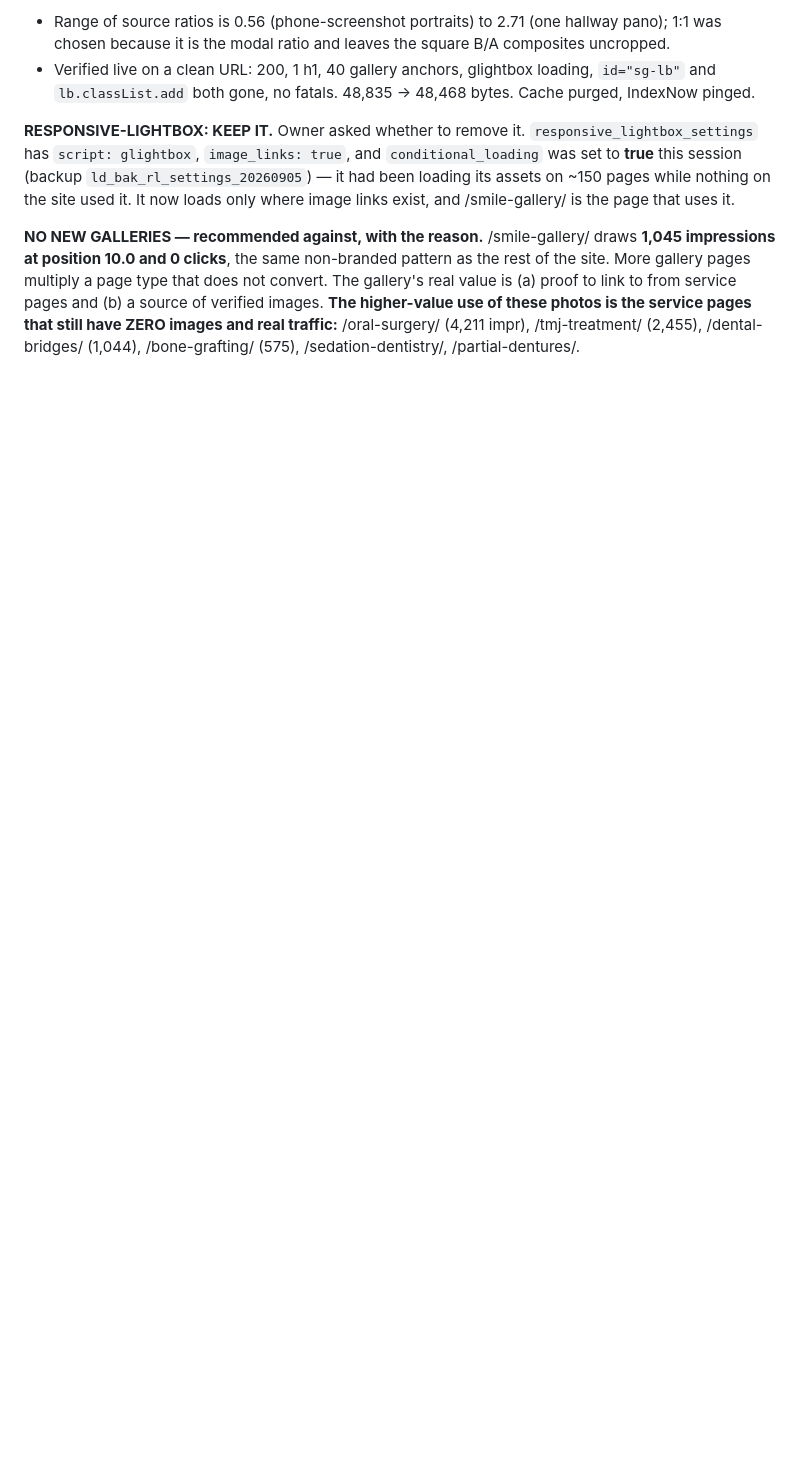
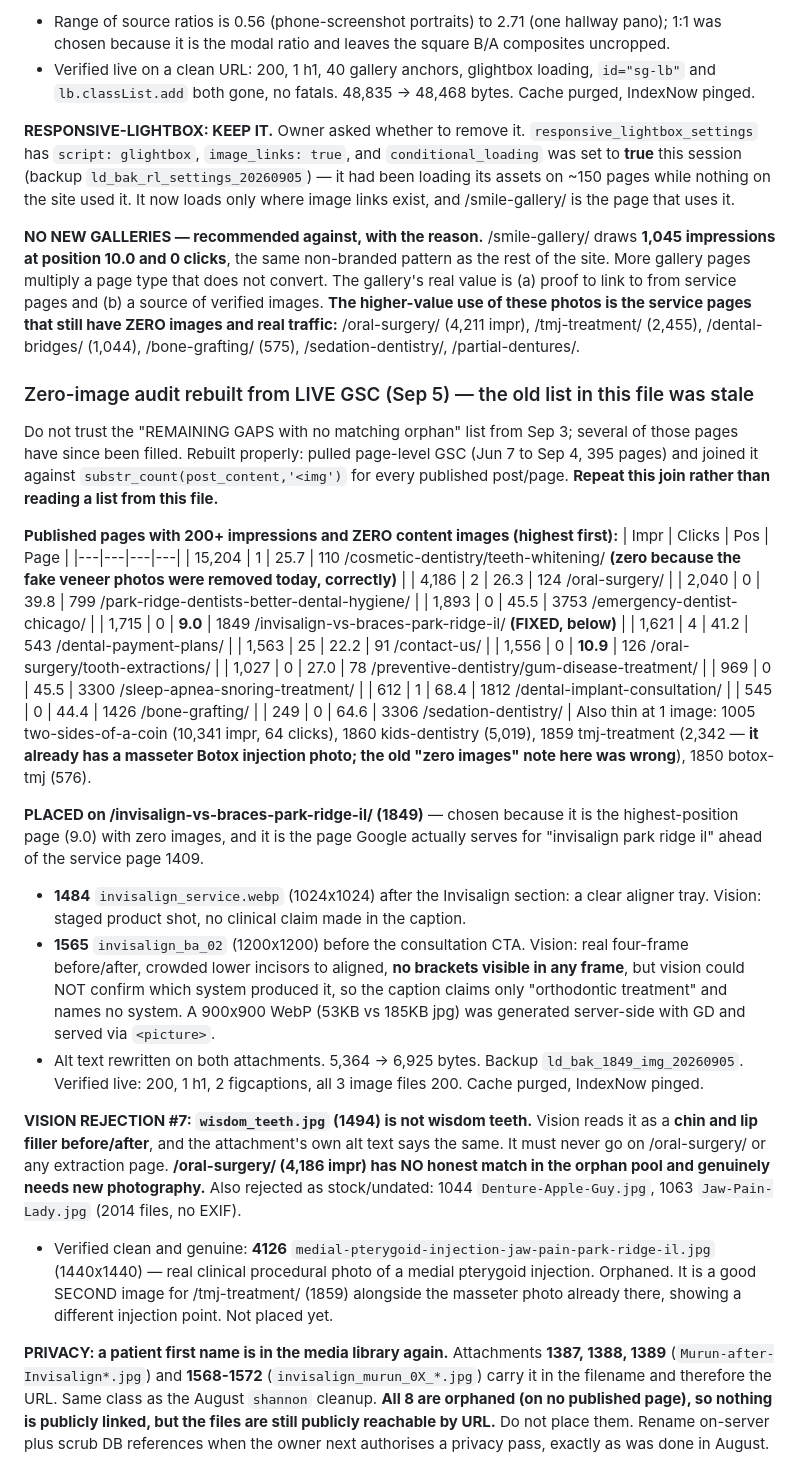
Before and after one commit to thanasiloukas-svg/DRLoukas, a Markdown page: CLAUDE.md, the part around the change. Rendered like a GitHub page; blank space fills up the shorter version.

Commit message:
Rebuild zero-image page audit from live GSC and record Invisalign placement
- Replace the stale zero-image list with a fresh GSC-joined table; several
  pages named in the Sep 3 notes have since been filled
- Record two vision-verified images placed on the invisalign-vs-braces page
- Record vision rejection of wisdom_teeth.jpg and the resulting conclusion
  that the oral surgery page needs new photography
- Flag eight orphaned attachments carrying a patient first name in the
  filename for a future privacy pass

Co-Authored-By: Claude Opus 5 <noreply@anthropic.com>
Claude-Session: https://claude.ai/code/session_01B2ASpL494CmCuqR2M623Hr

```diff
--- a/CLAUDE.md
+++ b/CLAUDE.md
@@ -660,3 +660,34 @@ Owner asked whether to enable the lightbox and build new galleries.
 **RESPONSIVE-LIGHTBOX: KEEP IT.** Owner asked whether to remove it. `responsive_lightbox_settings` has `script: glightbox`, `image_links: true`, and `conditional_loading` was set to **true** this session (backup `ld_bak_rl_settings_20260905`) — it had been loading its assets on ~150 pages while nothing on the site used it. It now loads only where image links exist, and /smile-gallery/ is the page that uses it.
 
 **NO NEW GALLERIES — recommended against, with the reason.** /smile-gallery/ draws **1,045 impressions at position 10.0 and 0 clicks**, the same non-branded pattern as the rest of the site. More gallery pages multiply a page type that does not convert. The gallery's real value is (a) proof to link to from service pages and (b) a source of verified images. **The higher-value use of these photos is the service pages that still have ZERO images and real traffic:** /oral-surgery/ (4,211 impr), /tmj-treatment/ (2,455), /dental-bridges/ (1,044), /bone-grafting/ (575), /sedation-dentistry/, /partial-dentures/.
+
+### Zero-image audit rebuilt from LIVE GSC (Sep 5) — the old list in this file was stale
+Do not trust the "REMAINING GAPS with no matching orphan" list from Sep 3; several of those pages have since been filled. Rebuilt properly: pulled page-level GSC (Jun 7 to Sep 4, 395 pages) and joined it against `substr_count(post_content,'<img')` for every published post/page. **Repeat this join rather than reading a list from this file.**
+
+**Published pages with 200+ impressions and ZERO content images (highest first):**
+| Impr | Clicks | Pos | Page |
+|---|---|---|---|
+| 15,204 | 1 | 25.7 | 110 /cosmetic-dentistry/teeth-whitening/ **(zero because the fake veneer photos were removed today, correctly)** |
+| 4,186 | 2 | 26.3 | 124 /oral-surgery/ |
+| 2,040 | 0 | 39.8 | 799 /park-ridge-dentists-better-dental-hygiene/ |
+| 1,893 | 0 | 45.5 | 3753 /emergency-dentist-chicago/ |
+| 1,715 | 0 | **9.0** | 1849 /invisalign-vs-braces-park-ridge-il/ **(FIXED, below)** |
+| 1,621 | 4 | 41.2 | 543 /dental-payment-plans/ |
+| 1,563 | 25 | 22.2 | 91 /contact-us/ |
+| 1,556 | 0 | **10.9** | 126 /oral-surgery/tooth-extractions/ |
+| 1,027 | 0 | 27.0 | 78 /preventive-dentistry/gum-disease-treatment/ |
+| 969 | 0 | 45.5 | 3300 /sleep-apnea-snoring-treatment/ |
+| 612 | 1 | 68.4 | 1812 /dental-implant-consultation/ |
+| 545 | 0 | 44.4 | 1426 /bone-grafting/ |
+| 249 | 0 | 64.6 | 3306 /sedation-dentistry/ |
+Also thin at 1 image: 1005 two-sides-of-a-coin (10,341 impr, 64 clicks), 1860 kids-dentistry (5,019), 1859 tmj-treatment (2,342 — **it already has a masseter Botox injection photo; the old "zero images" note here was wrong**), 1850 botox-tmj (576).
+
+**PLACED on /invisalign-vs-braces-park-ridge-il/ (1849)** — chosen because it is the highest-position page (9.0) with zero images, and it is the page Google actually serves for "invisalign park ridge il" ahead of the service page 1409.
+- **1484** `invisalign_service.webp` (1024x1024) after the Invisalign section: a clear aligner tray. Vision: staged product shot, no clinical claim made in the caption.
+- **1565** `invisalign_ba_02` (1200x1200) before the consultation CTA. Vision: real four-frame before/after, crowded lower incisors to aligned, **no brackets visible in any frame**, but vision could NOT confirm which system produced it, so the caption claims only "orthodontic treatment" and names no system. A 900x900 WebP (53KB vs 185KB jpg) was generated server-side with GD and served via `<picture>`.
+- Alt text rewritten on both attachments. 5,364 -> 6,925 bytes. Backup `ld_bak_1849_img_20260905`. Verified live: 200, 1 h1, 2 figcaptions, all 3 image files 200. Cache purged, IndexNow pinged.
+
+**VISION REJECTION #7: `wisdom_teeth.jpg` (1494) is not wisdom teeth.** Vision reads it as a **chin and lip filler before/after**, and the attachment's own alt text says the same. It must never go on /oral-surgery/ or any extraction page. **/oral-surgery/ (4,186 impr) has NO honest match in the orphan pool and genuinely needs new photography.** Also rejected as stock/undated: 1044 `Denture-Apple-Guy.jpg`, 1063 `Jaw-Pain-Lady.jpg` (2014 files, no EXIF).
+- Verified clean and genuine: **4126** `medial-pterygoid-injection-jaw-pain-park-ridge-il.jpg` (1440x1440) — real clinical procedural photo of a medial pterygoid injection. Orphaned. It is a good SECOND image for /tmj-treatment/ (1859) alongside the masseter photo already there, showing a different injection point. Not placed yet.
+
+**PRIVACY: a patient first name is in the media library again.** Attachments **1387, 1388, 1389** (`Murun-after-Invisalign*.jpg`) and **1568-1572** (`invisalign_murun_0X_*.jpg`) carry it in the filename and therefore the URL. Same class as the August `shannon` cleanup. **All 8 are orphaned (on no published page), so nothing is publicly linked, but the files are still publicly reachable by URL.** Do not place them. Rename on-server plus scrub DB references when the owner next authorises a privacy pass, exactly as was done in August.
```
